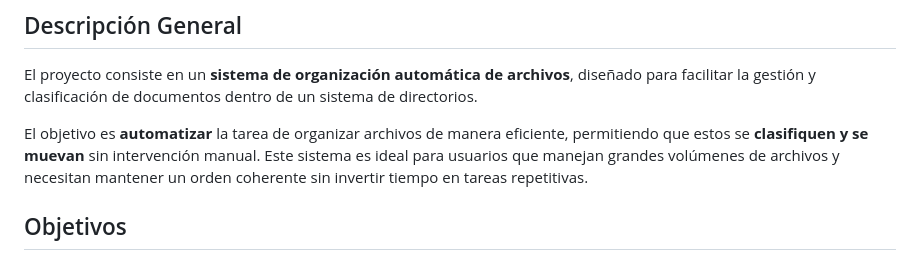
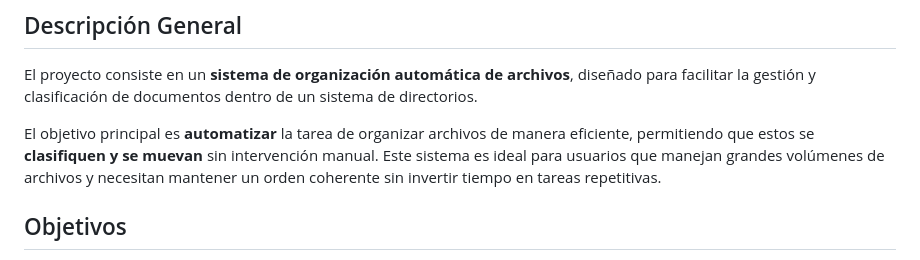
Before and after one commit to danielmi5/Digitalizacion-PROY2-OrdinaX, a Markdown page: README.md, the part around the change. GitHub-like rendering.

```diff
--- a/README.md
+++ b/README.md
@@ -3,7 +3,7 @@
 ## Descripción General
 El proyecto consiste en un **sistema de organización automática de archivos**, diseñado para facilitar la gestión y clasificación de documentos dentro de un sistema de directorios.
 
-El objetivo es **automatizar** la tarea de organizar archivos de manera eficiente, permitiendo que estos se **clasifiquen y se muevan** sin intervención manual. Este sistema es ideal para usuarios que manejan grandes volúmenes de archivos y necesitan mantener un orden coherente sin invertir tiempo en tareas repetitivas.
+El objetivo principal es **automatizar** la tarea de organizar archivos de manera eficiente, permitiendo que estos se **clasifiquen y se muevan** sin intervención manual. Este sistema es ideal para usuarios que manejan grandes volúmenes de archivos y necesitan mantener un orden coherente sin invertir tiempo en tareas repetitivas.
 
 ## Objetivos
 - **Reducir el tiempo y esfuerzo** dedicado a la organización manual de archivos.
```
